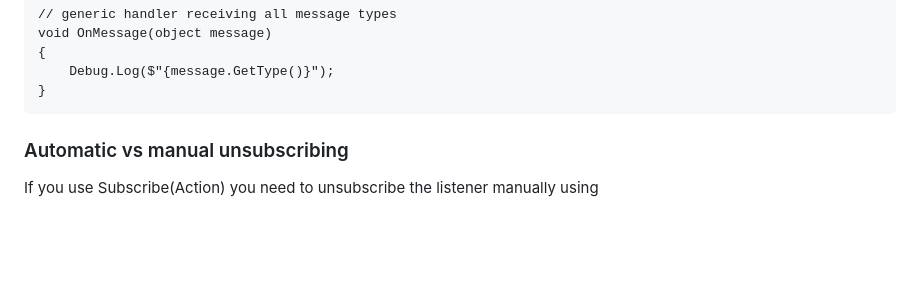
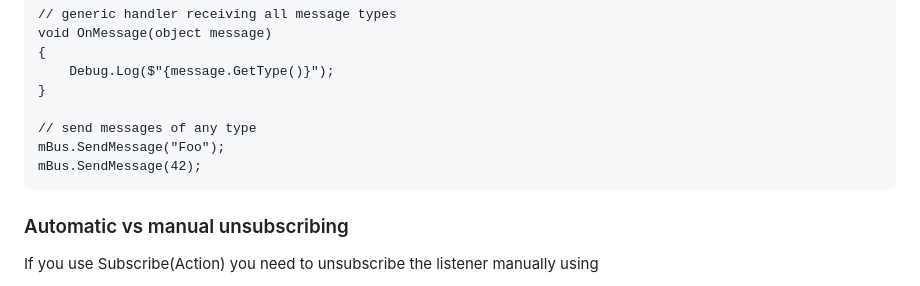
Before and after one commit to PMelch/MBus, a Markdown page: README.md, the part around the change. Drawn GitHub-style; blank space fills up the shorter version.

Commit message:
mentioned more possible message types

```diff
--- a/README.md
+++ b/README.md
@@ -38,6 +38,10 @@ void OnMessage(object message)
 {
     Debug.Log($"{message.GetType()}");
 }
+
+// send messages of any type
+mBus.SendMessage("Foo");
+mBus.SendMessage(42);
 ~~~
 ### Automatic vs manual unsubscribing
 
```
